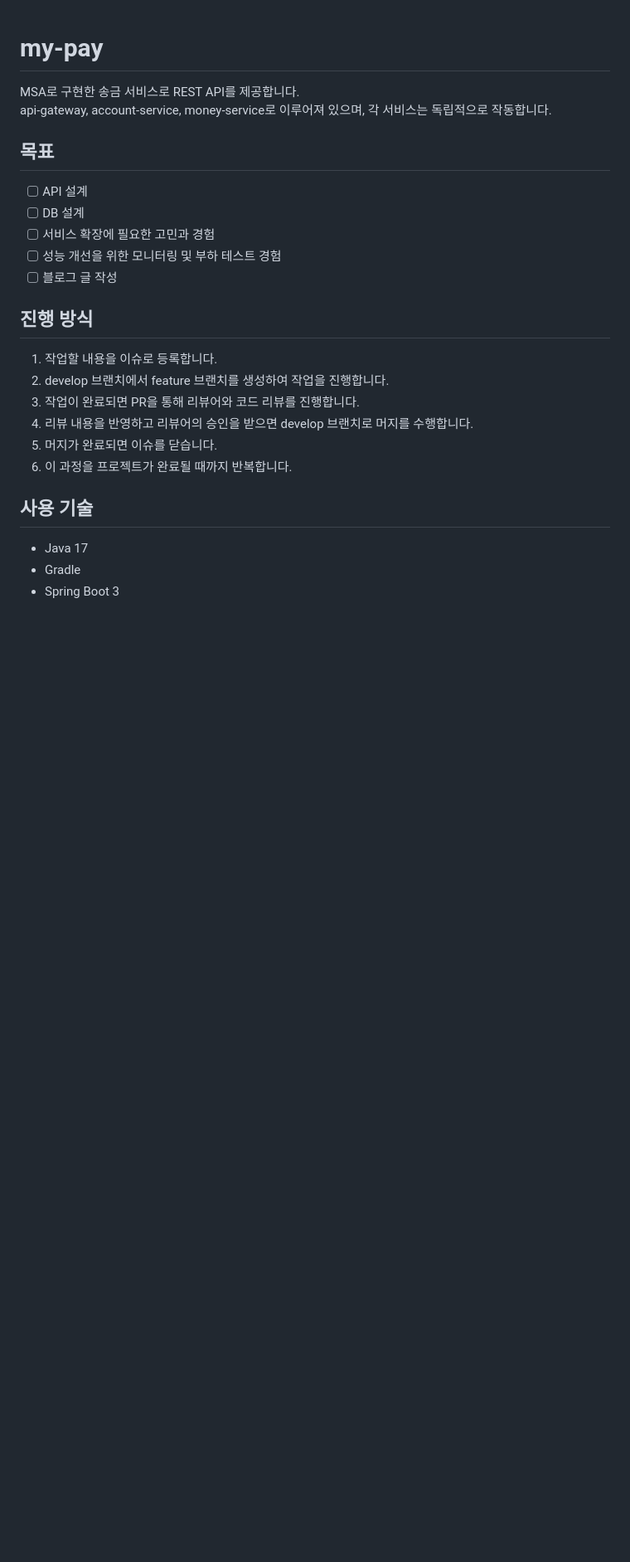
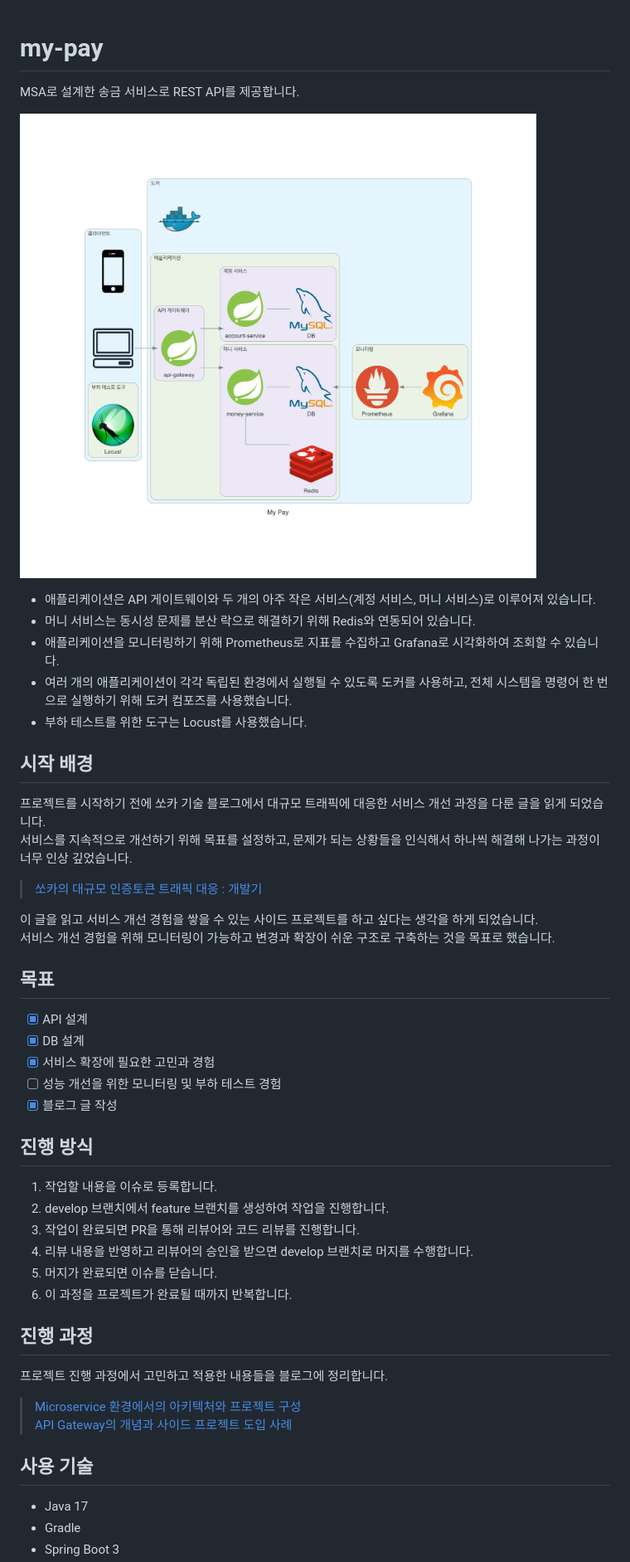
Before and after one commit to ieunji2/my-pay, a Markdown page: README.md, the part around the change printed below. Shown: that part at 83% size. Rendered like a GitHub page; pictures changed too: diagrams/my_pay.png (added); blank space fills up the shorter version.

Commit message:
readme 업데이트

```diff
--- a/README.md
+++ b/README.md
@@ -1,13 +1,28 @@
 # my-pay
-MSA로 구현한 송금 서비스로 REST API를 제공합니다.
-api-gateway, account-service, money-service로 이루어져 있으며, 각 서비스는 독립적으로 작동합니다.
+MSA로 설계한 송금 서비스로 REST API를 제공합니다.
+
+![전체 시스템 구성](diagrams/my_pay.png)
+- 애플리케이션은 API 게이트웨이와 두 개의 아주 작은 서비스(계정 서비스, 머니 서비스)로 이루어져 있습니다.
+- 머니 서비스는 동시성 문제를 분산 락으로 해결하기 위해 Redis와 연동되어 있습니다.
+- 애플리케이션을 모니터링하기 위해 Prometheus로 지표를 수집하고 Grafana로 시각화하여 조회할 수 있습니다.
+- 여러 개의 애플리케이션이 각각 독립된 환경에서 실행될 수 있도록 도커를 사용하고, 전체 시스템을 명령어 한 번으로 실행하기 위해 도커 컴포즈를 사용했습니다.
+- 부하 테스트를 위한 도구는 Locust를 사용했습니다.
+
+## 시작 배경
+프로젝트를 시작하기 전에 쏘카 기술 블로그에서 대규모 트래픽에 대응한 서비스 개선 과정을 다룬 글을 읽게 되었습니다.
+서비스를 지속적으로 개선하기 위해 목표를 설정하고, 문제가 되는 상황들을 인식해서 하나씩 해결해 나가는 과정이 너무 인상 깊었습니다.
+
+> [쏘카의 대규모 인증토큰 트래픽 대응 : 개발기](https://tech.socarcorp.kr/dev/2023/06/27/handling-authentication-token-traffic-01.html)
+
+이 글을 읽고 서비스 개선 경험을 쌓을 수 있는 사이드 프로젝트를 하고 싶다는 생각을 하게 되었습니다.
+서비스 개선 경험을 위해 모니터링이 가능하고 변경과 확장이 쉬운 구조로 구축하는 것을 목표로 했습니다.
 
 ## 목표
-- [ ] API 설계
-- [ ] DB 설계
-- [ ] 서비스 확장에 필요한 고민과 경험
+- [X] API 설계
+- [X] DB 설계
+- [X] 서비스 확장에 필요한 고민과 경험
 - [ ] 성능 개선을 위한 모니터링 및 부하 테스트 경험
-- [ ] 블로그 글 작성
+- [X] 블로그 글 작성
 
 ## 진행 방식
 1. 작업할 내용을 이슈로 등록합니다.
@@ -17,6 +32,12 @@ api-gateway, account-service, money-service로 이루어져 있으며, 각 서
 5. 머지가 완료되면 이슈를 닫습니다.
 6. 이 과정을 프로젝트가 완료될 때까지 반복합니다.
 
+## 진행 과정
+프로젝트 진행 과정에서 고민하고 적용한 내용들을 블로그에 정리합니다.
+
+> [Microservice 환경에서의 아키텍처와 프로젝트 구성](https://ieunji2.tistory.com/4)
+[API Gateway의 개념과 사이드 프로젝트 도입 사례](https://ieunji2.tistory.com/5)
+
 ## 사용 기술
 - Java 17
 - Gradle
```
Also changed, not shown: other parts of README.md (+18 -3 lines), 5 other files.
